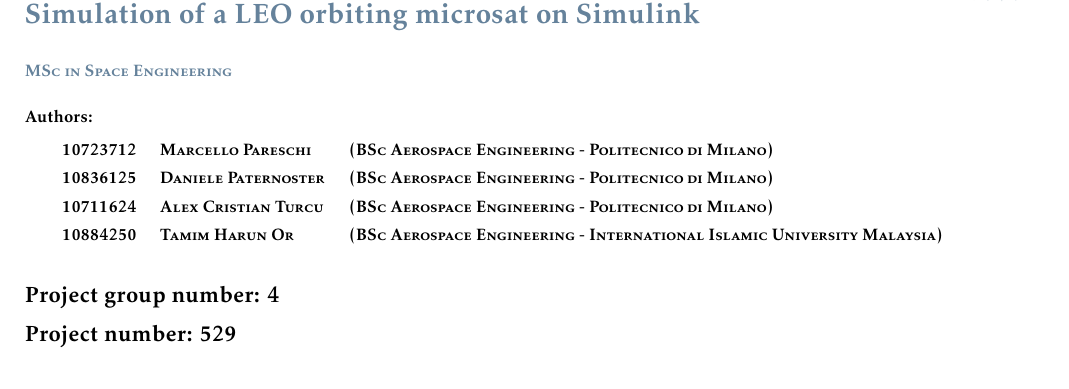
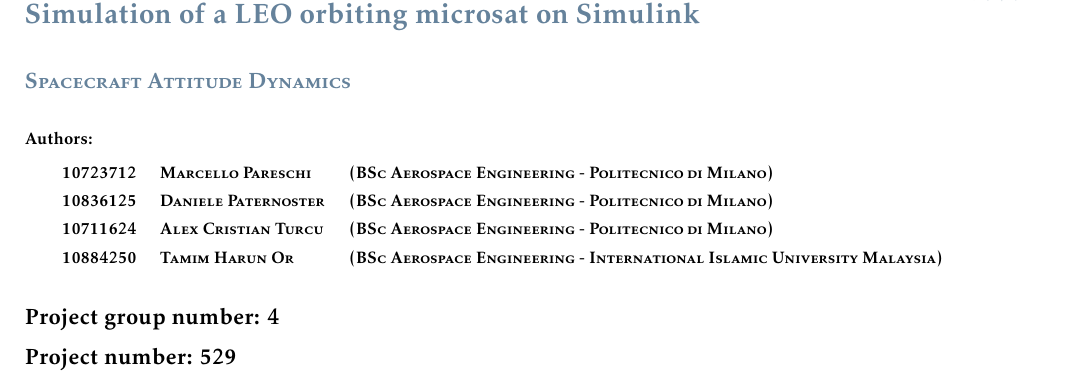
Before and after one commit to turcualexd/SAD-project, a LaTeX paper (Report/SAD report.tex, which reads Report/Configuration files/title_page.tex): part of page 1 of 24, cut so that both start at the same text. Compiled offline with pdfLaTeX.

Commit message:
Changed the title course

```diff
--- a/Report/Configuration files/title_page.tex
+++ b/Report/Configuration files/title_page.tex
@@ -13,7 +13,7 @@
 \hspace*{\fill}
 
 \vspace{-0.2cm}
-\fontsize{0.3cm}{0.5cm}\selectfont \bfseries \textsc{\color{bluePoli} MSc in \course}\\
+\fontsize{0.4cm}{0.7cm}\selectfont \bfseries \textsc{\color{bluePoli} \course}\\
 \hspace*{\fill}
 
 \vspace{-0.2cm}
--- a/Report/SAD report.tex
+++ b/Report/SAD report.tex
@@ -185,7 +185,7 @@
 }
 
 % -> MSc course
-\newcommand{\course}{Space Engineering}
+\newcommand{\course}{Spacecraft Attitude Dynamics}
 
 % -> advisor name and surname
 \newcommand{\professor}{Franco Bernelli Zazzera}
```
Also changed, not shown: Report/SAD report.pdf, 4 other files.
